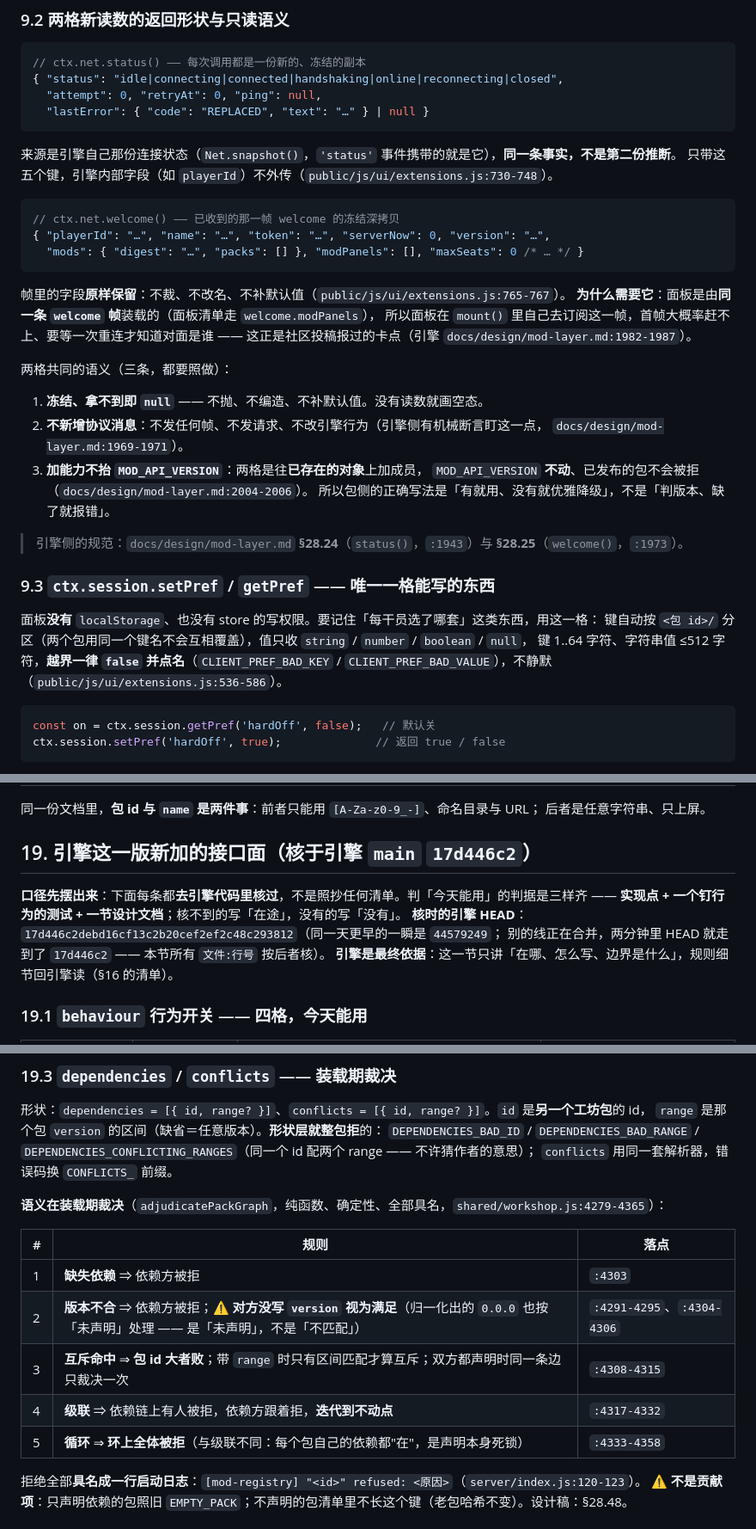
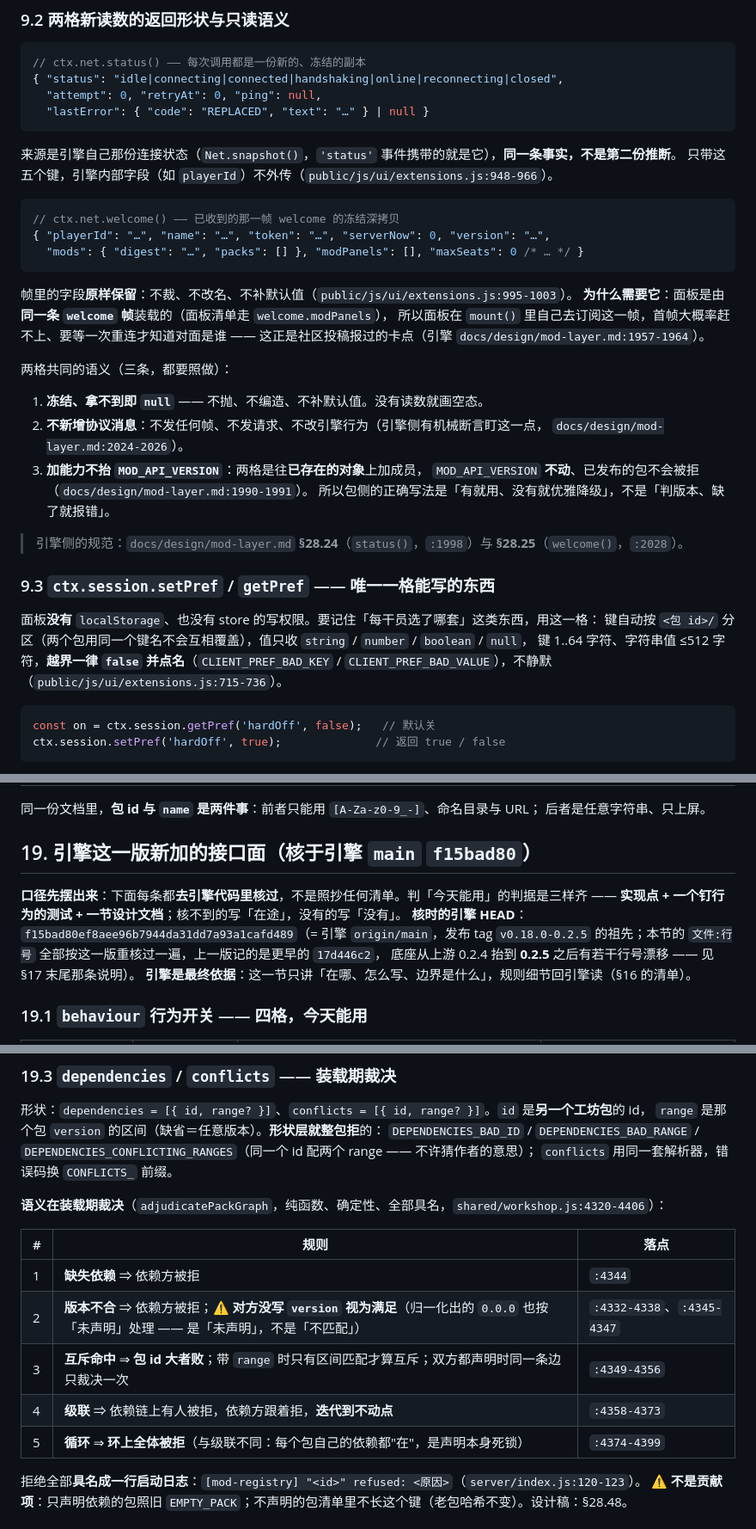
Before and after one commit to XiaMo233M/Stronghold-Protocol-Forge-Mods, a Markdown page: SKILL.md, 3 parts joined by grey strips. Shown at 86% size. GitHub-like rendering.

````diff
--- a/SKILL.md
+++ b/SKILL.md
@@ -321,7 +325,7 @@ screen.loadout.detail
 ```
 
 来源是引擎自己那份连接状态（`Net.snapshot()`，`'status'` 事件携带的就是它），**同一条事实，不是第二份推断**。
-只带这五个键，引擎内部字段（如 `playerId`）不外传（`public/js/ui/extensions.js:730-748`）。
+只带这五个键，引擎内部字段（如 `playerId`）不外传（`public/js/ui/extensions.js:948-966`）。
 
 ```jsonc
 // ctx.net.welcome() —— 已收到的那一帧 welcome 的冻结深拷贝
@@ -329,28 +333,28 @@ screen.loadout.detail
   "mods": { "digest": "…", "packs": [] }, "modPanels": [], "maxSeats": 0 /* … */ }
 ```
 
-帧里的字段**原样保留**：不裁、不改名、不补默认值（`public/js/ui/extensions.js:765-767`）。
+帧里的字段**原样保留**：不裁、不改名、不补默认值（`public/js/ui/extensions.js:995-1003`）。
 **为什么需要它**：面板是由**同一条 `welcome` 帧**装载的（面板清单走 `welcome.modPanels`），
 所以面板在 `mount()` 里自己去订阅这一帧，首帧大概率赶不上、要等一次重连才知道对面是谁 ——
-这正是社区投稿报过的卡点（引擎 `docs/design/mod-layer.md:1982-1987`）。
+这正是社区投稿报过的卡点（引擎 `docs/design/mod-layer.md:1957-1964`）。
 
 两格共同的语义（三条，都要照做）：
 
 1. **冻结、拿不到即 `null`** —— 不抛、不编造、不补默认值。没有读数就画空态。
 2. **不新增协议消息**：不发任何帧、不发请求、不改引擎行为（引擎侧有机械断言盯这一点，
-   `docs/design/mod-layer.md:1969-1971`）。
+   `docs/design/mod-layer.md:2024-2026`）。
 3. **加能力不抬 `MOD_API_VERSION`**：两格是往**已存在的对象**上加成员，
-   `MOD_API_VERSION` **不动**、已发布的包不会被拒（`docs/design/mod-layer.md:2004-2006`）。
+   `MOD_API_VERSION` **不动**、已发布的包不会被拒（`docs/design/mod-layer.md:1990-1991`）。
    所以包侧的正确写法是「有就用、没有就优雅降级」，不是「判版本、缺了就报错」。
 
-> 引擎侧的规范：`docs/design/mod-layer.md` **§28.24**（`status()`，`:1943`）与 **§28.25**（`welcome()`，`:1973`）。
+> 引擎侧的规范：`docs/design/mod-layer.md` **§28.24**（`status()`，`:1998`）与 **§28.25**（`welcome()`，`:2028`）。
 
 ### 9.3 `ctx.session.setPref` / `getPref` —— 唯一一格能写的东西
 
 面板**没有** `localStorage`、也没有 store 的写权限。要记住「每干员选了哪套」这类东西，用这一格：
 键自动按 `<包 id>/` 分区（两个包用同一个键名不会互相覆盖），值只收 `string` / `number` / `boolean` / `null`，
 键 1..64 字符、字符串值 ≤512 字符，**越界一律 `false` 并点名**（`CLIENT_PREF_BAD_KEY` /
-`CLIENT_PREF_BAD_VALUE`），不静默（`public/js/ui/extensions.js:536-586`）。
+`CLIENT_PREF_BAD_VALUE`），不静默（`public/js/ui/extensions.js:715-736`）。
 
 ```js
 const on = ctx.session.getPref('hardOff', false);   // 默认关
@@ -576,12 +583,13 @@ Windows PowerShell 里用 `;` 不用 `&&`；写文件用 **UTF-8 无 BOM**（否
 同一份文档里，**包 id 与 `name` 是两件事**：前者只能用 `[A-Za-z0-9_-]`、命名目录与 URL；
 后者是任意字符串、只上屏。
 
-## 19. 引擎这一版新加的接口面（核于引擎 `main` `17d446c2`）
+## 19. 引擎这一版新加的接口面（核于引擎 `main` `f15bad80`）
 
 **口径先摆出来**：下面每条都**去引擎代码里核过**，不是照抄任何清单。判「今天能用」的判据是三样齐 ——
 **实现点 + 一个钉行为的测试 + 一节设计文档**；核不到的写「在途」，没有的写「没有」。
-**核时的引擎 HEAD**：`17d446c2debd16cf13c2b20cef2ef2c48c293812`（同一天更早的一瞬是 `44579249`；
-别的线正在合并，两分钟里 HEAD 就走到了 `17d446c2` —— 本节所有 `文件:行号` 按后者核）。
+**核时的引擎 HEAD**：`f15bad80ef8aee96b7944da31dd7a93a1cafd489`（= 引擎 `origin/main`，发布 tag
+`v0.18.0-0.2.5` 的祖先；本节的 `文件:行号` 全部按这一版重核过一遍，上一版记的是更早的 `17d446c2`，
+底座从上游 0.2.4 抬到 **0.2.5** 之后有若干行号漂移 —— 见 §17 末尾那条说明）。
 **引擎是最终依据**：这一节只讲「在哪、怎么写、边界是什么」，规则细节回引擎读（§16 的清单）。
 
 ### 19.1 `behaviour` 行为开关 —— 四格，**今天能用**
@@ -652,15 +660,15 @@ Windows PowerShell 里用 `;` 不用 `&&`；写文件用 **UTF-8 无 BOM**（否
 `DEPENDENCIES_BAD_ID` / `DEPENDENCIES_BAD_RANGE` / `DEPENDENCIES_CONFLICTING_RANGES`（同一个 id 配两个 range —— 不许猜作者的意思）；
 `conflicts` 用同一套解析器，错误码换 `CONFLICTS_` 前缀。
 
-**语义在装载期裁决**（`adjudicatePackGraph`，纯函数、确定性、全部具名，`shared/workshop.js:4279-4365`）：
+**语义在装载期裁决**（`adjudicatePackGraph`，纯函数、确定性、全部具名，`shared/workshop.js:4320-4406`）：
 
 | # | 规则 | 落点 |
 |---|---|---|
-| 1 | **缺失依赖** ⇒ 依赖方被拒 | `:4303` |
-| 2 | **版本不合** ⇒ 依赖方被拒；⚠️ **对方没写 `version` 视为满足**（归一化出的 `0.0.0` 也按「未声明」处理 —— 是「未声明」，不是「不匹配」） | `:4291-4295`、`:4304-4306` |
-| 3 | **互斥命中** ⇒ **包 id 大者败**；带 `range` 时只有区间匹配才算互斥；双方都声明时同一条边只裁决一次 | `:4308-4315` |
-| 4 | **级联** ⇒ 依赖链上有人被拒，依赖方跟着拒，**迭代到不动点** | `:4317-4332` |
-| 5 | **循环** ⇒ **环上全体被拒**（与级联不同：每个包自己的依赖都"在"，是声明本身死锁） | `:4333-4358` |
+| 1 | **缺失依赖** ⇒ 依赖方被拒 | `:4344` |
+| 2 | **版本不合** ⇒ 依赖方被拒；⚠️ **对方没写 `version` 视为满足**（归一化出的 `0.0.0` 也按「未声明」处理 —— 是「未声明」，不是「不匹配」） | `:4332-4338`、`:4345-4347` |
+| 3 | **互斥命中** ⇒ **包 id 大者败**；带 `range` 时只有区间匹配才算互斥；双方都声明时同一条边只裁决一次 | `:4349-4356` |
+| 4 | **级联** ⇒ 依赖链上有人被拒，依赖方跟着拒，**迭代到不动点** | `:4358-4373` |
+| 5 | **循环** ⇒ **环上全体被拒**（与级联不同：每个包自己的依赖都"在"，是声明本身死锁） | `:4374-4399` |
 
 拒绝全部**具名成一行启动日志**：`[mod-registry] "<id>" refused: <原因>`（`server/index.js:120-123`）。
 ⚠️ **不是贡献项**：只声明依赖的包照旧 `EMPTY_PACK`；不声明的包清单里不长这个键（老包哈希不变）。设计稿：§28.48。
````
Also changed, not shown: other parts of SKILL.md (+85 -39 lines).
